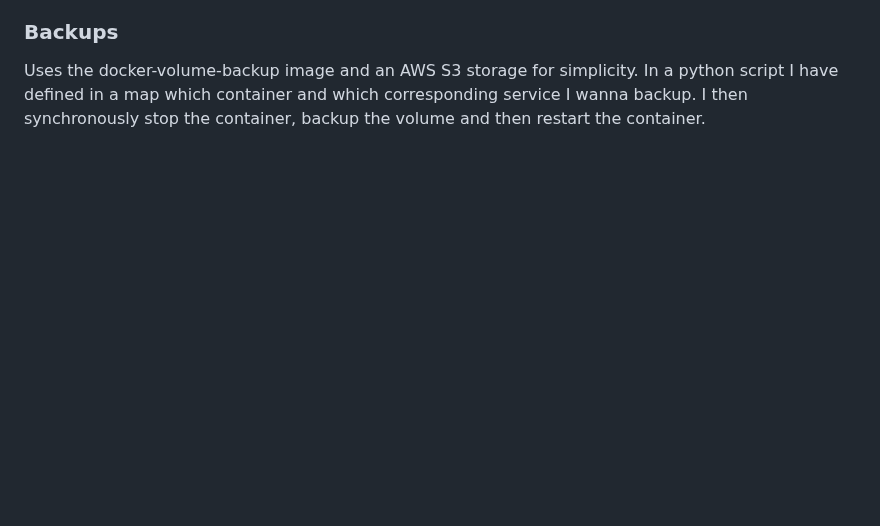
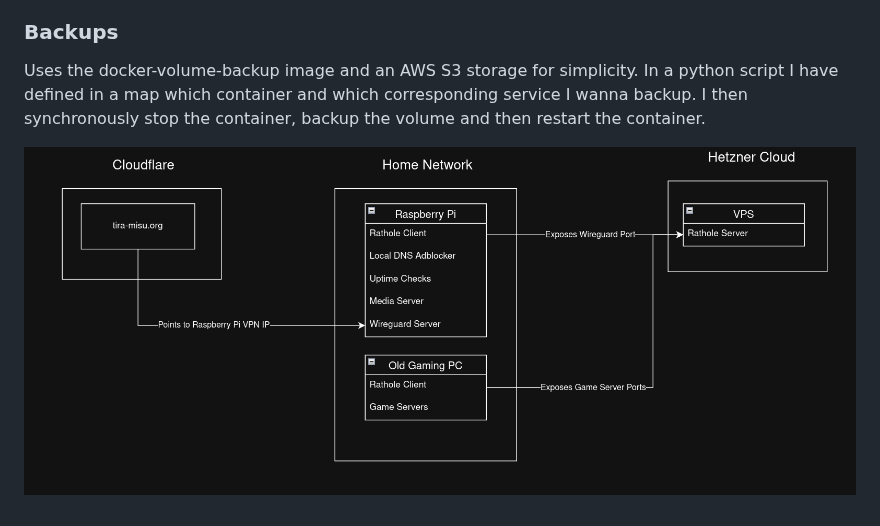
Before and after one commit to NiclasGH/homeserver-compose, a Markdown page: README.md, the part around the change. Rendered like a GitHub page; pictures changed too: .github/readme/arch.png (added); blank space fills up the shorter version.

Commit message:
feat: add arch image

```diff
--- a/README.md
+++ b/README.md
@@ -82,3 +82,6 @@ The default settings from homepage and pihole assumes, that you activate all mod
 
 ### Backups
 Uses the docker-volume-backup image and an AWS S3 storage for simplicity. In a python script I have defined in a map which container and which corresponding service I wanna backup. I then synchronously stop the container, backup the volume and then restart the container.
+
+
+![architecture](.github/readme/arch.png)
```
